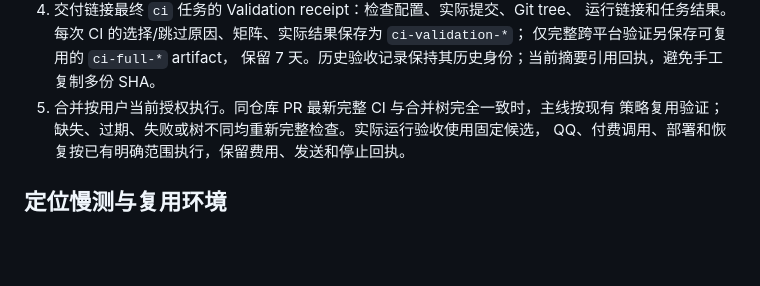
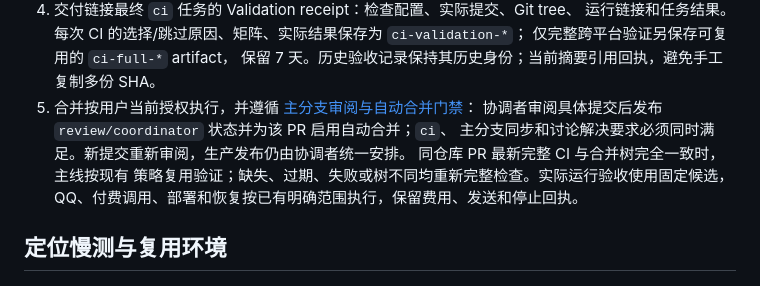
Before and after one commit to yanyuhanyue/companion-core, a Markdown page: docs/development.md, the part around the change. Drawn GitHub-style; blank space fills up the shorter version.

```diff
--- a/docs/development.md
+++ b/docs/development.md
@@ -22,7 +22,10 @@
    运行链接和任务结果。每次 CI 的选择/跳过原因、矩阵、实际结果保存为 `ci-validation-*`；
    仅完整跨平台验证另保存可复用的 `ci-full-*` artifact，
    保留 7 天。历史验收记录保持其历史身份；当前摘要引用回执，避免手工复制多份 SHA。
-5. 合并按用户当前授权执行。同仓库 PR 最新完整 CI 与合并树完全一致时，主线按现有
+5. 合并按用户当前授权执行，并遵循 [主分支审阅与自动合并门禁](ci.md#main-protection-and-reviewed-auto-merge)：
+   协调者审阅具体提交后发布 `review/coordinator` 状态并为该 PR 启用自动合并；`ci`、
+   主分支同步和讨论解决要求必须同时满足。新提交重新审阅，生产发布仍由协调者统一安排。
+   同仓库 PR 最新完整 CI 与合并树完全一致时，主线按现有
    策略复用验证；缺失、过期、失败或树不同均重新完整检查。实际运行验收使用固定候选，
    QQ、付费调用、部署和恢复按已有明确范围执行，保留费用、发送和停止回执。
 
```
Also changed, not shown: docs/ci.md (+63 -4 lines).
